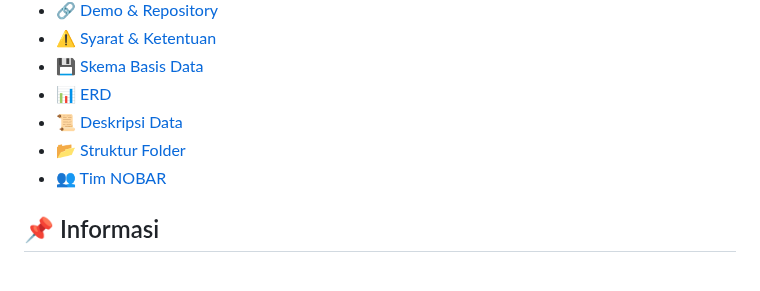
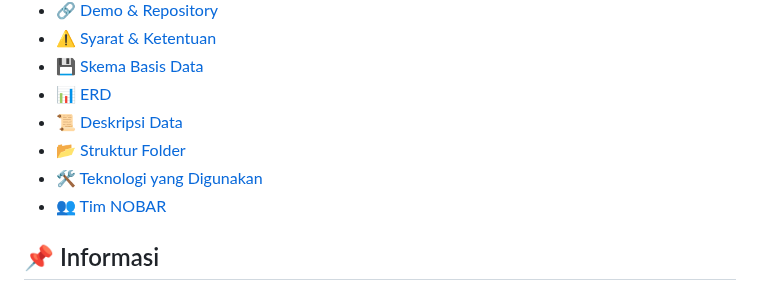
Before and after one commit to mhmmadyusran/mds_kel5-nobar-team, a Markdown page: README.md, the part around one of its changes. GitHub-like rendering.

```diff
--- a/README.md
+++ b/README.md
@@ -15,6 +15,7 @@
 - [📊 ERD](#erd)
 - [📜 Deskripsi Data](#deskripsi)
 - [📂 Struktur Folder](#folder)
+- [🛠 Teknologi yang Digunakan](#tech)
 - [👥 Tim NOBAR](#tim)
 
 <h2 id="informasi">📌 Informasi</h2>
```
Also changed, not shown: other parts of README.md (+1 -1 lines).
